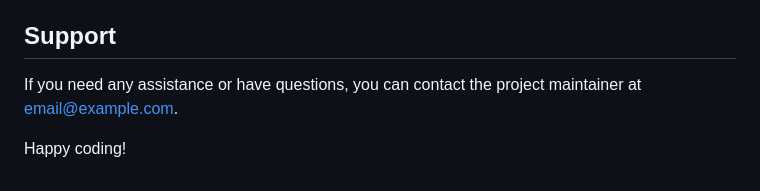
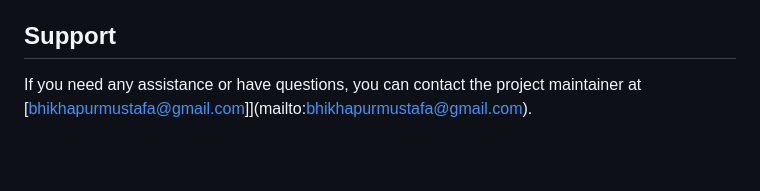
Before and after one commit to B-Mustafa/Progressive-bar, a Markdown page: README.md, the part around the change. GitHub-like rendering; blank space fills up the shorter version.

Commit message:
fix: update contact email in readme

```diff
--- a/README.md
+++ b/README.md
@@ -76,6 +76,4 @@ The CSS Progressive Bar was inspired by the creative work of the open-source com
 
 ## Support
 
-If you need any assistance or have questions, you can contact the project maintainer at [email@example.com](mailto:email@example.com).
-
-Happy coding!
+If you need any assistance or have questions, you can contact the project maintainer at [bhikhapurmustafa@gmail.com]](mailto:bhikhapurmustafa@gmail.com).
```
